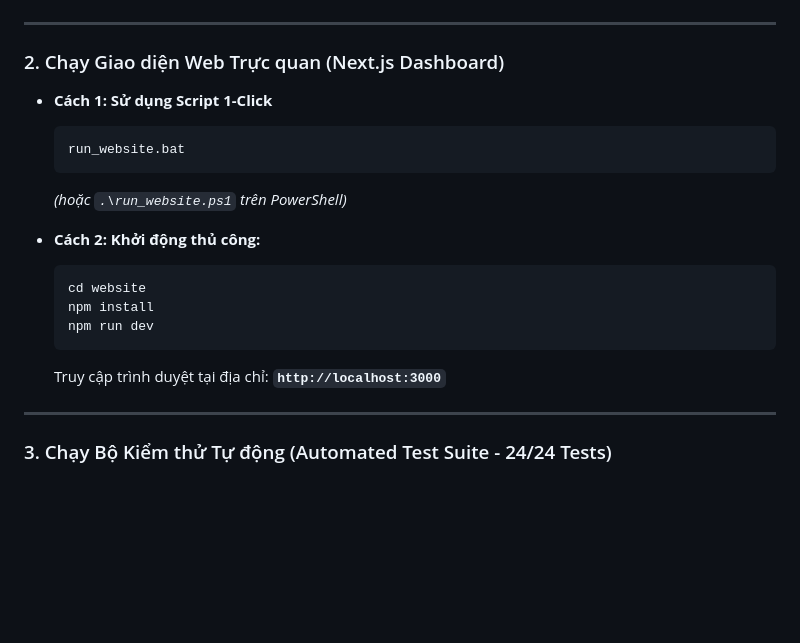
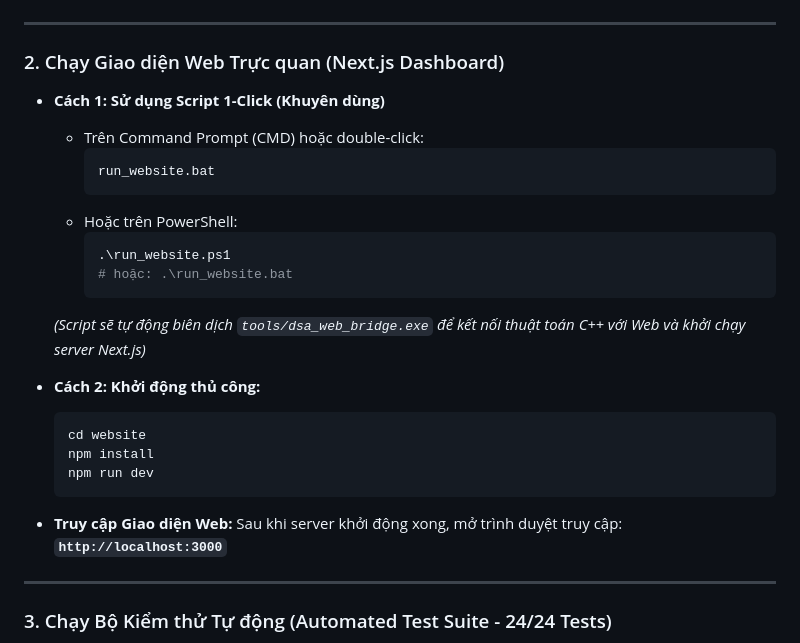
Before and after one commit to lTuyetNhi/DSA_Project_final, a Markdown page: README.md, the part around the change. Drawn GitHub-style; blank space fills up the shorter version.

Commit message:
docs: improve run_website instructions in README

````diff
--- a/README.md
+++ b/README.md
@@ -198,11 +198,17 @@ Hệ thống tuân thủ nghiêm ngặt mô hình kiến trúc phân tầng đ
 
 ### 2. Chạy Giao diện Web Trực quan (Next.js Dashboard)
 
-* **Cách 1: Sử dụng Script 1-Click**
-  ```cmd
-  run_website.bat
-  ```
-  *(hoặc `.\run_website.ps1` trên PowerShell)*
+* **Cách 1: Sử dụng Script 1-Click (Khuyên dùng)**
+  - Trên Command Prompt (CMD) hoặc double-click:
+    ```cmd
+    run_website.bat
+    ```
+  - Hoặc trên PowerShell:
+    ```powershell
+    .\run_website.ps1
+    # hoặc: .\run_website.bat
+    ```
+  *(Script sẽ tự động biên dịch `tools/dsa_web_bridge.exe` để kết nối thuật toán C++ với Web và khởi chạy server Next.js)*
 
 * **Cách 2: Khởi động thủ công:**
   ```powershell
@@ -210,7 +216,9 @@ Hệ thống tuân thủ nghiêm ngặt mô hình kiến trúc phân tầng đ
   npm install
   npm run dev
   ```
-  Truy cập trình duyệt tại địa chỉ: **`http://localhost:3000`**
+
+* **Truy cập Giao diện Web:**
+  Sau khi server khởi động xong, mở trình duyệt truy cập: **`http://localhost:3000`**
 
 ---
 
````
